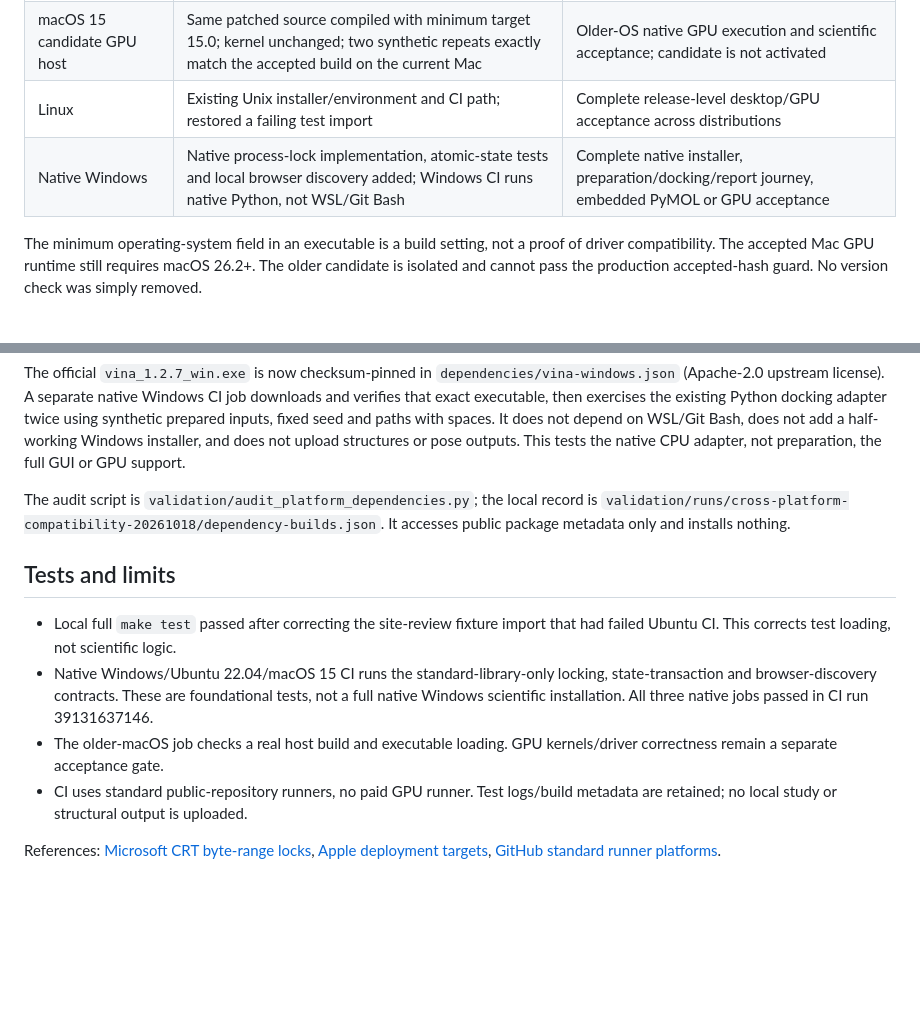
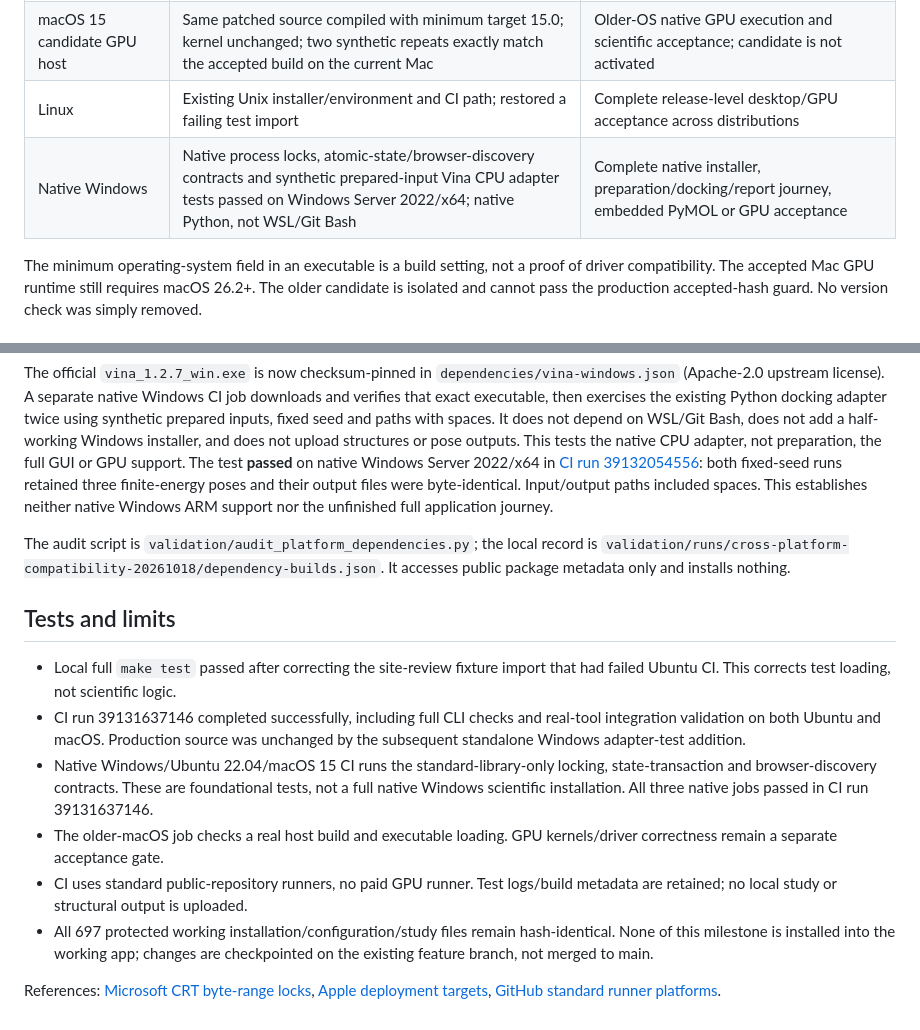
Before and after one commit to thomaslane79-creator/docking-universal, a Markdown page: docs/cross-platform-compatibility.md, 2 parts joined by grey strips. Rendered like a GitHub page; blank space fills up the shorter version.

Commit message:
Record native compatibility milestone and unfinished Windows port [skip ci]

```diff
--- a/docs/cross-platform-compatibility.md
+++ b/docs/cross-platform-compatibility.md
@@ -11,7 +11,7 @@ scientific defaults remain unchanged while the port is developed.
 | Apple Silicon, current Mac | Fresh installer, embedded/full PyMOL and accepted AD4 build tested | Identical results on all Apple GPUs/drivers |
 | macOS 15 candidate GPU host | Same patched source compiled with minimum target 15.0; kernel unchanged; two synthetic repeats exactly match the accepted build on the current Mac | Older-OS native GPU execution and scientific acceptance; candidate is not activated |
 | Linux | Existing Unix installer/environment and CI path; restored a failing test import | Complete release-level desktop/GPU acceptance across distributions |
-| Native Windows | Native process-lock implementation, atomic-state tests and local browser discovery added; Windows CI runs native Python, not WSL/Git Bash | Complete native installer, preparation/docking/report journey, embedded PyMOL or GPU acceptance |
+| Native Windows | Native process locks, atomic-state/browser-discovery contracts and synthetic prepared-input Vina CPU adapter tests passed on Windows Server 2022/x64; native Python, not WSL/Git Bash | Complete native installer, preparation/docking/report journey, embedded PyMOL or GPU acceptance |
 
 The minimum operating-system field in an executable is a build setting, not a
 proof of driver compatibility. The accepted Mac GPU runtime still requires
@@ -92,6 +92,11 @@ existing Python docking adapter twice using synthetic prepared inputs, fixed
 seed and paths with spaces. It does not depend on WSL/Git Bash, does not add a
 half-working Windows installer, and does not upload structures or pose outputs.
 This tests the native CPU adapter, not preparation, the full GUI or GPU support.
+The test **passed** on native Windows Server 2022/x64 in
+[CI run 39132054556](https://github.com/thomaslane79-creator/docking-universal/actions/runs/39132054556):
+both fixed-seed runs retained three finite-energy poses and their output files
+were byte-identical. Input/output paths included spaces. This establishes
+neither native Windows ARM support nor the unfinished full application journey.
 
 The audit script is `validation/audit_platform_dependencies.py`; the local record
 is `validation/runs/cross-platform-compatibility-20261018/dependency-builds.json`.
@@ -101,6 +106,9 @@ It accesses public package metadata only and installs nothing.
 
 - Local full `make test` passed after correcting the site-review fixture import
   that had failed Ubuntu CI. This corrects test loading, not scientific logic.
+- CI run 39131637146 completed successfully, including full CLI checks and
+  real-tool integration validation on both Ubuntu and macOS. Production source
+  was unchanged by the subsequent standalone Windows adapter-test addition.
 - Native Windows/Ubuntu 22.04/macOS 15 CI runs the standard-library-only locking,
   state-transaction and browser-discovery contracts. These are foundational
   tests, not a full native Windows scientific installation.
@@ -109,6 +117,9 @@ It accesses public package metadata only and installs nothing.
   kernels/driver correctness remain a separate acceptance gate.
 - CI uses standard public-repository runners, no paid GPU runner. Test logs/build
   metadata are retained; no local study or structural output is uploaded.
+- All 697 protected working installation/configuration/study files remain
+  hash-identical. None of this milestone is installed into the working app;
+  changes are checkpointed on the existing feature branch, not merged to main.
 
 References: [Microsoft CRT byte-range locks](https://learn.microsoft.com/en-us/cpp/c-runtime-library/reference/locking),
 [Apple deployment targets](https://developer.apple.com/documentation/xcode/running-code-on-a-specific-version),
```
Also changed, not shown: docs/gui-idea-backlog.md (+7 -0 lines), docs/gui-implementation-roadmap.md (+7 -0 lines).
